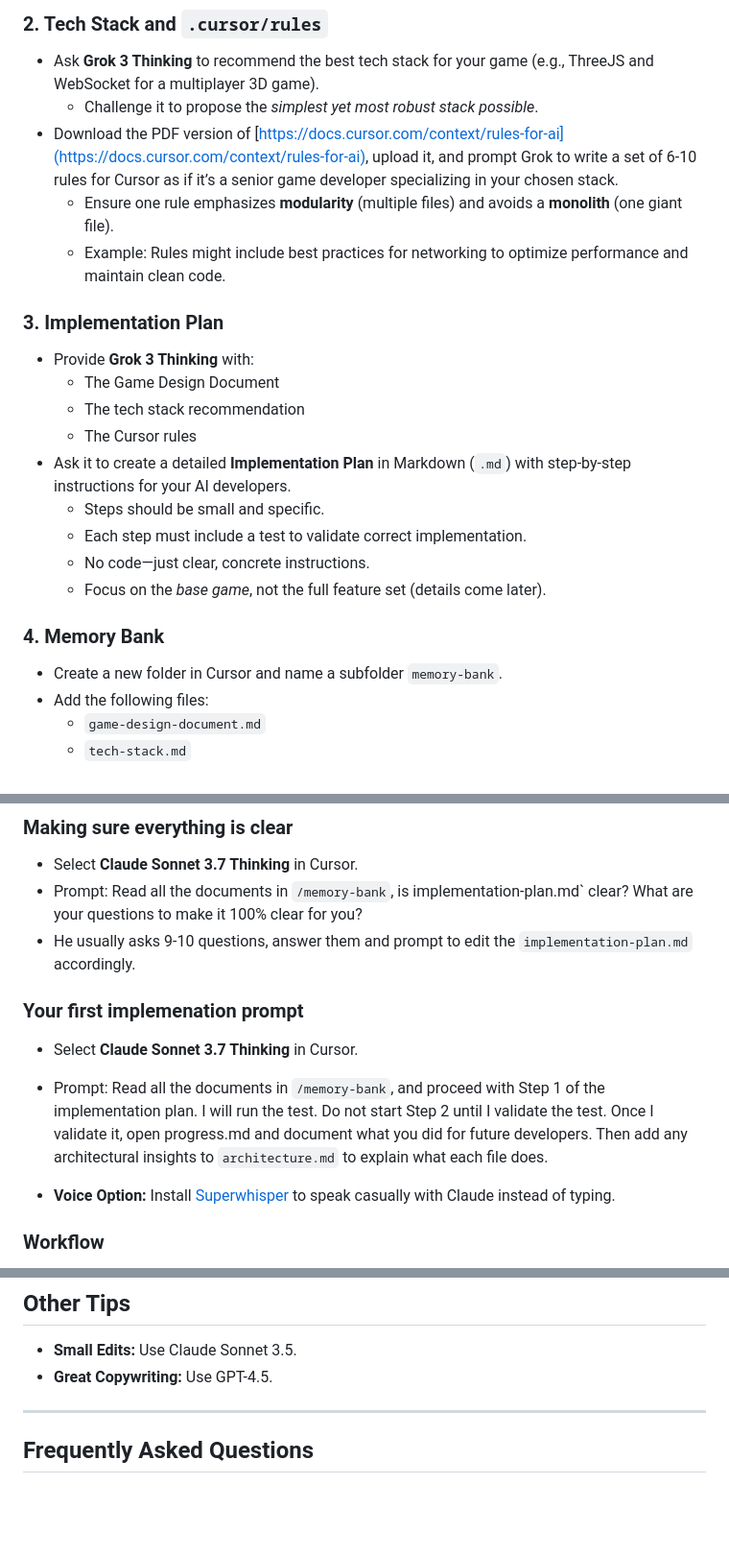
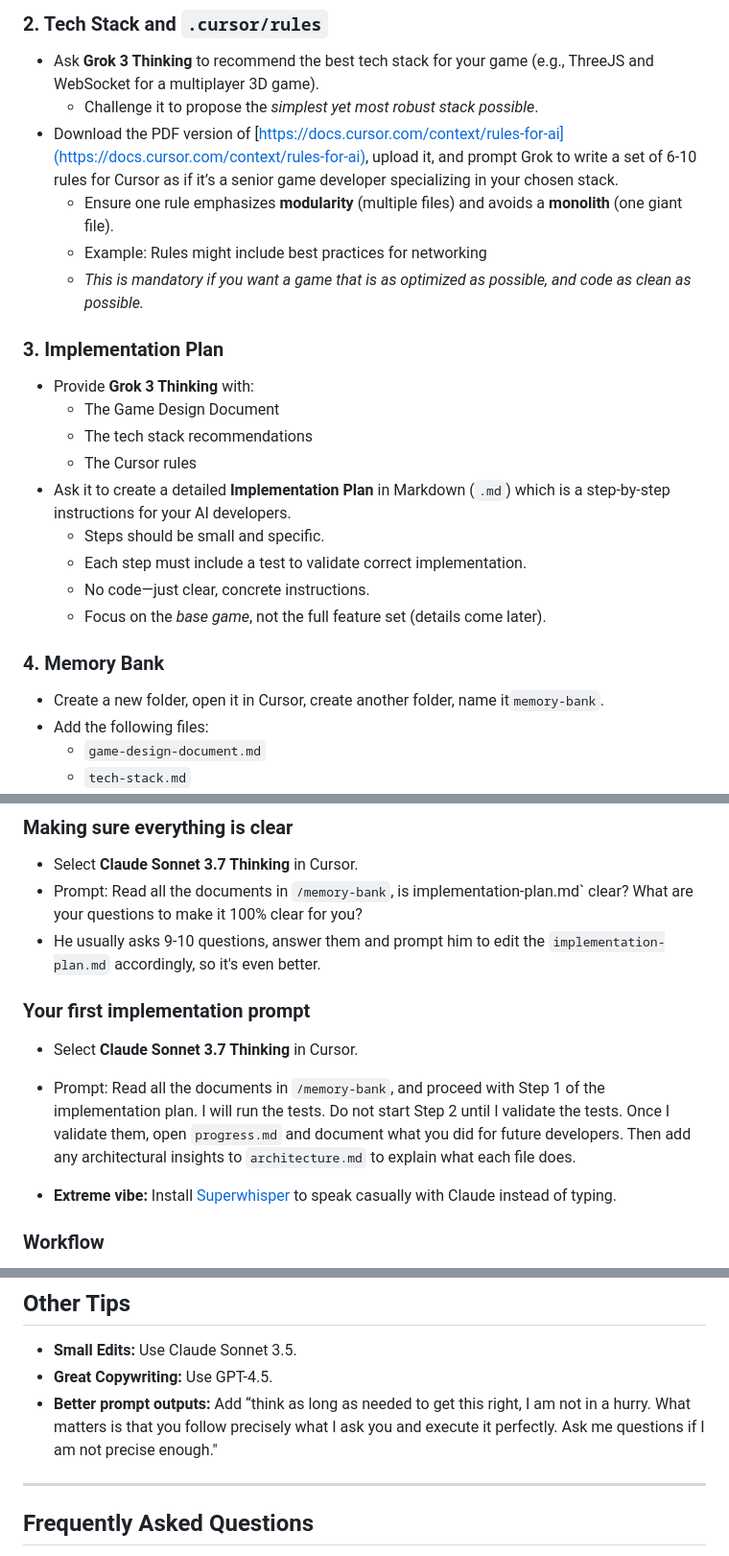
Before and after one commit to EnzeD/dogfight3, a Markdown page: .cursor/rules/# Ultimate Guide to Vibe Coding V1.md, 3 parts joined by grey strips. Shown: that part at 96% size. GitHub-like rendering; blank space fills up the shorter version.

Commit message:
Improved guide

```diff
--- a/.cursor/rules/# Ultimate Guide to Vibe Coding V1.md
+++ b/.cursor/rules/# Ultimate Guide to Vibe Coding V1.md
@@ -26,21 +26,23 @@ Setting up everything correctly is key. If you’re serious about creating a ful
   - Challenge it to propose the *simplest yet most robust stack possible*.
 - Download the PDF version of [https://docs.cursor.com/context/rules-for-ai](https://docs.cursor.com/context/rules-for-ai), upload it, and prompt Grok to write a set of 6-10 rules for Cursor as if it’s a senior game developer specializing in your chosen stack.
   - Ensure one rule emphasizes **modularity** (multiple files) and avoids a **monolith** (one giant file).
-  - Example: Rules might include best practices for networking to optimize performance and maintain clean code.
+  - Example: Rules might include best practices for networking
+  - *This is mandatory if you want a game that is as optimized as possible, and code as clean as possible.*
+
 
 ### 3. Implementation Plan
 - Provide **Grok 3 Thinking** with:
   - The Game Design Document
-  - The tech stack recommendation
+  - The tech stack recommendations
   - The Cursor rules
-- Ask it to create a detailed **Implementation Plan** in Markdown (`.md`) with step-by-step instructions for your AI developers.
+- Ask it to create a detailed **Implementation Plan** in Markdown (`.md`) which is a step-by-step instructions for your AI developers.
   - Steps should be small and specific.
   - Each step must include a test to validate correct implementation.
   - No code—just clear, concrete instructions.
   - Focus on the *base game*, not the full feature set (details come later).
 
 ### 4. Memory Bank
-- Create a new folder in Cursor and name a subfolder `memory-bank`.
+- Create a new folder, open it in Cursor, create another folder, name it`memory-bank`.
 - Add the following files:
   - `game-design-document.md`
   - `tech-stack.md`
@@ -60,13 +62,13 @@ Now the fun begins!
 ### Making sure everything is clear
 - Select **Claude Sonnet 3.7 Thinking** in Cursor.
 - Prompt: Read all the documents in `/memory-bank`, is implementation-plan.md` clear? What are your questions to make it 100% clear for you?
-- He usually asks 9-10 questions, answer them and prompt to edit the `implementation-plan.md` accordingly.
+- He usually asks 9-10 questions, answer them and prompt him to edit the `implementation-plan.md` accordingly, so it's even better.
 
-### Your first implemenation prompt
+### Your first implementation prompt
 - Select **Claude Sonnet 3.7 Thinking** in Cursor.
-- Prompt: Read all the documents in `/memory-bank`, and proceed with Step 1 of the implementation plan. I will run the test. Do not start Step 2 until I validate the test. Once I validate it, open progress.md and document what you did for future developers. Then add any architectural insights to `architecture.md` to explain what each file does.
+- Prompt: Read all the documents in `/memory-bank`, and proceed with Step 1 of the implementation plan. I will run the tests. Do not start Step 2 until I validate the tests. Once I validate them, open `progress.md` and document what you did for future developers. Then add any architectural insights to `architecture.md` to explain what each file does.
 
-- **Voice Option:** Install [Superwhisper](https://superwhisper.com) to speak casually with Claude instead of typing.
+- **Extreme vibe:** Install [Superwhisper](https://superwhisper.com) to speak casually with Claude instead of typing.
 
 ### Workflow
 - After completing Step 1:
@@ -101,6 +103,7 @@ Congratulations, you’ve built the base game! It might be rough and lack featur
 ## Other Tips
 - **Small Edits:** Use Claude Sonnet 3.5.
 - **Great Copywriting:** Use GPT-4.5.
+- **Better prompt outputs:** Add “think as long as needed to get this right, I am not in a hurry. What matters is that you follow precisely what I ask you and execute it perfectly. Ask me questions if I am not precise enough."
 
 ---
 
```
